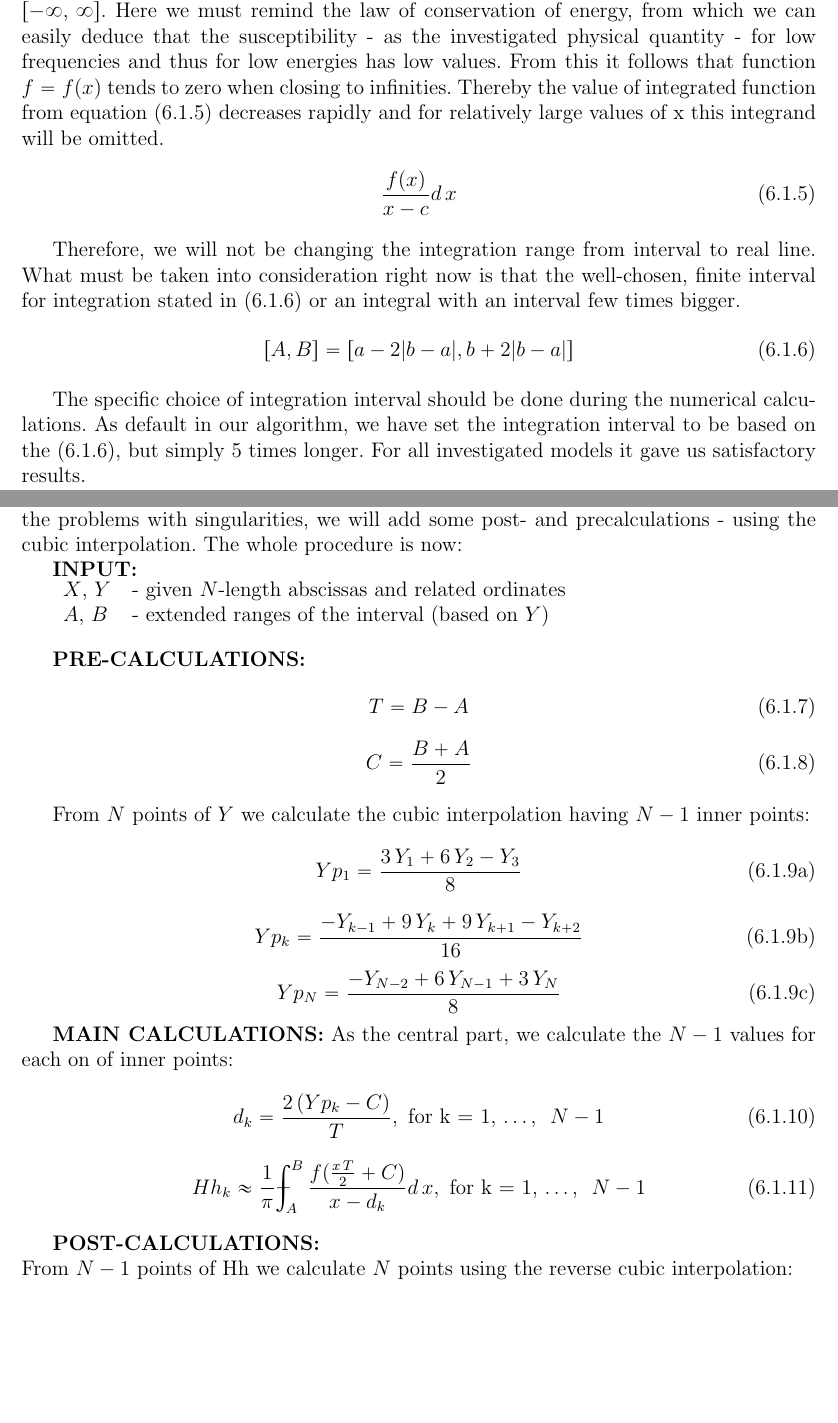
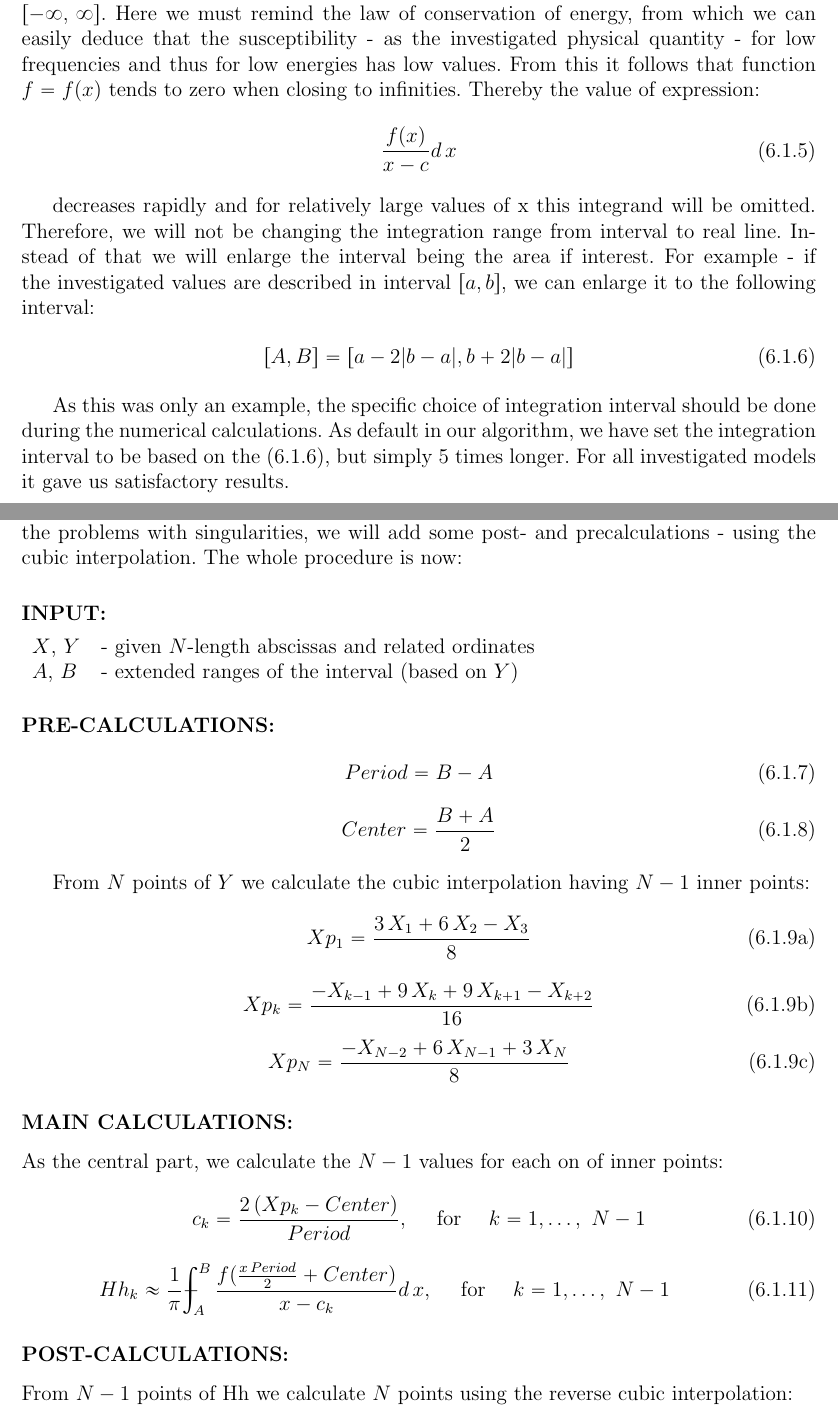
Before and after one commit to cparjaszewski/hilbert, a LaTeX thesis (tex/texlipse/Thesis.tex): two parts of pages 45 and 46 of 112, joined at a grey line, cut so that both start at the same text, the shorter picture padded with empty space. Compiled offline with pdfLaTeX.

Commit message:
some modifications for the 6th Chapter, to be continued in January

```diff
--- a/tex/texlipse/Thesis.tex
+++ b/tex/texlipse/Thesis.tex
@@ -1831,23 +1831,22 @@ also known as the discrete cosine transform of the first type (DCT-I):
 While the Clenshaw-Curtis quadrature is defined for finite range $[-1,\,1]$, the Hilbert transform is defined by the definite and improper
 integral over the unbounded interval $[-\infty,\, \infty]$. Here we must remind the law of conservation of energy, from which we can easily
 deduce that the susceptibility - as the investigated physical quantity - for low frequencies and thus for low energies has low
-values. From this it follows that function $f = f(x)$ tends to zero when closing to infinities. Thereby the value of integrated
-function from equation (\ref{eq:hcc_adapt}) decreases rapidly and for relatively large values of x this integrand will be omitted.
+values. From this it follows that function $f = f(x)$ tends to zero when closing to infinities. Thereby the value of expression:
 
 \begin{equation} \label{eq:hcc_adapt}
   \frac{f(x)}{x-c} d \, x
 \end{equation}
 
-Therefore, we will not be changing the integration range from interval to real line. What must be taken into consideration right
-now is that the well-chosen, finite interval for integration stated in (\ref{eq:hcc_interval}) or an integral with an interval few times
-bigger.
+decreases rapidly and for relatively large values of x this integrand will be omitted. Therefore, we will not be changing the integration
+range from interval to real line. Instead of that we will enlarge the interval being the area if interest. For example - if the investigated
+values are described in interval $[a, b]$, we can enlarge it to the following interval:
 
 \begin{equation} \label{eq:hcc_interval}
   [A, B] = [a - 2|b-a|, b + 2|b-a|]
 \end{equation}
 
-The specific choice of integration interval should be done during the numerical calculations. As default in our algorithm, we have
-set the integration interval to be based on the (\ref{eq:hcc_interval}), but simply $5$ times longer. For all
+As this was only an example, the specific choice of integration interval should be done during the numerical calculations. As default in our
+algorithm, we have set the integration interval to be based on the (\ref{eq:hcc_interval}), but simply $5$ times longer. For all
 investigated models it gave us satisfactory results.
 
 \subsubsection*{Our implementation of the Hilbert Clenshaw-Curtis iterations:}
@@ -1859,7 +1858,7 @@ qua\-dra\-ture for each given point. But to omit the problems with singularities
 whole procedure is now:
 
 
-\textbf{INPUT:}
+\subsubsection*{INPUT:}
 
 
 \begin{tabular}{ l l }
@@ -1870,45 +1869,43 @@ whole procedure is now:
 \end{tabular}
 
 
-\emptyline
-
-
-\textbf{PRE-CALCULATIONS:}
+\subsubsection*{PRE-CALCULATIONS:}
 
 \begin{equation} \label{eq:cci_period}
-  T = B - A
+  Period = B - A
 \end{equation}
 
 \begin{equation} \label{eq:cci_center}
-  C = \frac{B+A}{2}
+  Center = \frac{B+A}{2}
 \end{equation}
 
 From $N$ points of $Y$ we calculate the cubic interpolation having $N-1$ inner points:
 
 \begin{subequations} \label{eq:cci_cubicinterpolation}
   \begin{equation}   \label{eq:ccicinterp_first}
-    {Yp_{1}}=\frac {3\,{Y_{1}} + 6\,{Y_{2}} - {Y_{3}}}{8}
+    Xp_1 = \frac {3 \, X_1 + 6 \, X_2 - X_3}{8}
   \end{equation}
   \begin{equation}   \label{eq:ccicinterp_next}
-    {Yp_{k}}=\frac { - {Y_{k - 1}} + 9\,{Y_{k}} + 9\,{Y_{k + 1}} - {Y_{k + 2}}}{16}
+    Xp_k = \frac { - X_{k - 1} + 9 \, X_k + 9 \, X_{k + 1} - X_{k + 2}}{16}
   \end{equation}
   \begin{equation}   \label{eq:ccicinterp_last}
-    {Yp_{N}}=\frac { - {Y_{N - 2}} + 6\,{Y_{N - 1}} + 3\,{Y_{N}}}{8}
+    Xp_N = \frac { - X_{N - 2} + 6 \, X_{N - 1} + 3 \, X_N}{8}
   \end{equation}
 \end{subequations}
 
-\textbf{MAIN CALCULATIONS:}
+\subsubsection*{MAIN CALCULATIONS:}
 As the central part, we calculate the $N-1$ values for each on of inner points:
 
 \begin{equation} \label{eq:cci_newd}
-	d_k= \frac{2 \, (Yp_{k} - C ) }{T}, \text{ for k = 1, \ldots , \ $N-1$}
+	c_k = \frac{2 \, (Xp_k - Center ) }{Period}, \quad \text{ for } \quad k = 1, \ldots, \ N-1
 \end{equation}
 
 \begin{equation} \label{eq:cci_approx}
-  Hh_{k} \approx \frac{1}{\pi} \dashint_{A}^{B} \frac{f(\frac{x \, T}{2} + C)}{x-d_k} d\,x, \text{ for k = 1, \ldots , \ $N-1$}
-\end{equation}
-
-\textbf{POST-CALCULATIONS:} \\
+  Hh_k \approx \frac{1}{\pi} \dashint_{A}^{B} \frac{f(\frac{x \, Period}{2} + Center)}{x - c_k} d \, x, \quad \text{ for } \quad k = 1,
+  \ldots , \ N-1
+\end{equation}
+
+\subsubsection*{POST-CALCULATIONS:}
 From $N-1$ points of Hh we calculate $N$ points using the reverse cubic interpolation:
 
 \begin{subequations} \label{eq:cci_revcubicinterp}
```
Also changed, not shown: tex/texlipse/Thesis.tex (16 more changed lines), 5 other files.
